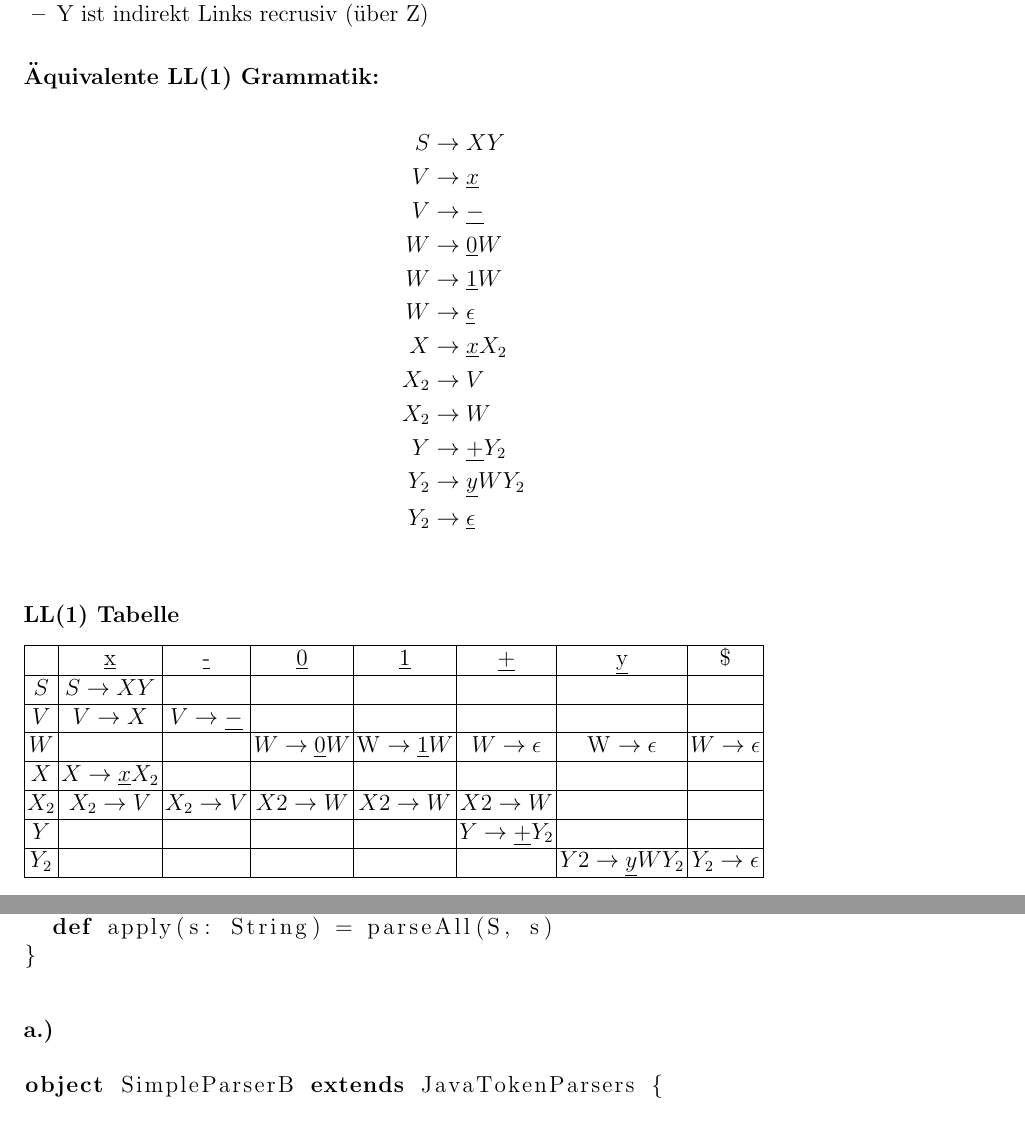
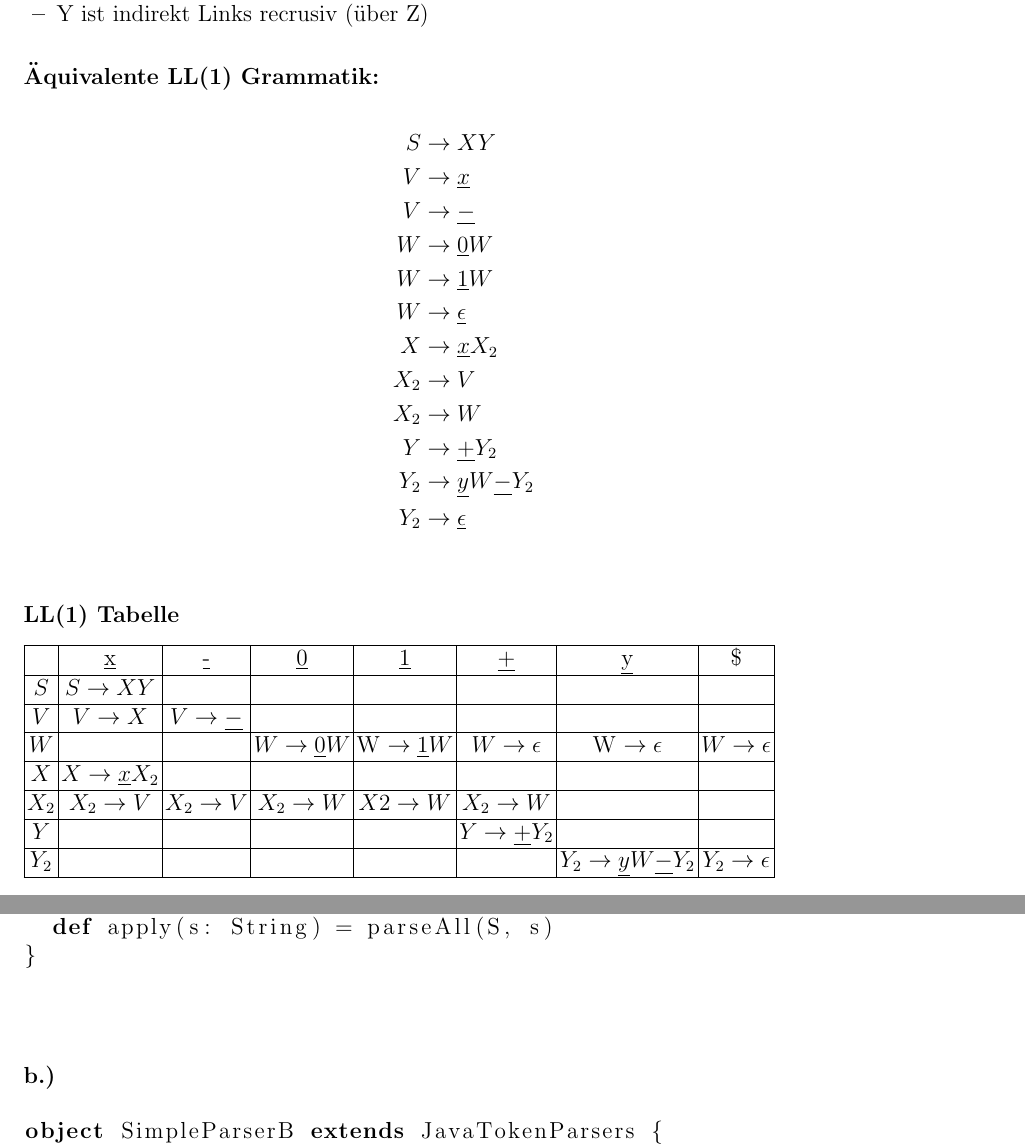
Before and after one commit to pitfalls/swp18, a LaTeX paper (Ass1/doc/swp_ass1.tex): two parts of pages 5 and 6 of 6, joined at a grey line, cut so that both start at the same text. Compiled offline with pdfLaTeX.

Commit message:
corrected Bsp 5

```diff
--- a/Ass1/doc/swp_ass1.tex
+++ b/Ass1/doc/swp_ass1.tex
@@ -335,7 +335,7 @@ X &\rightarrow \underline{x} X_2 \\
 X_2 &\rightarrow V \\
 X_2 &\rightarrow W \\
 Y &\rightarrow \underline{+} Y_2 \\
-Y_2 &\rightarrow \underline{y} W Y_2 \\
+Y_2 &\rightarrow \underline{y} W \underline{-} Y_2 \\
 Y_2 &\rightarrow \underline{\epsilon} \\
 \end{align*}
 
@@ -352,11 +352,11 @@ $W$ &   &   & $W \rightarrow \underline{0} W $& W $\rightarrow \underline{1} W $
 \hline
 $X$ & $X \rightarrow \underline{x} X_2 $&   &   &   &   &   &   \\
 \hline
-$X_2$ & $X_2 \rightarrow V $& $X_2 \rightarrow V$ & $X2 \rightarrow W $& $X2 \rightarrow W $& $X2 \rightarrow W $&  &  \\
+$X_2$ & $X_2 \rightarrow V $& $X_2 \rightarrow V$ & $X_2 \rightarrow W $& $X2 \rightarrow W $& $X_2 \rightarrow W $&  &  \\
 \hline
 $Y$ &   &   &   &   & $Y \rightarrow \underline{+} Y_2 $&   &   \\
 \hline
-$Y_2$ &   &   &   &   &   & $Y2 \rightarrow \underline{y} W Y_2 $& $Y_2 \rightarrow \epsilon$ \\
+$Y_2$ &   &   &   &   &   & $Y_2 \rightarrow \underline{y} W \underline{-} Y_2 $& $Y_2 \rightarrow \epsilon$ \\
 \hline
 \end{tabular}
 
@@ -373,7 +373,10 @@ object SimpleParserA extends JavaTokenParsers {
   def apply(s: String) = parseAll(S, s)
 }
 \end{lstlisting}
-\subsection*{a.)}
+
+\bigskip
+\bigskip
+\subsection*{b.)}
 \begin{lstlisting}[language=scala]
 object SimpleParserB extends JavaTokenParsers {
   def N: Parser[Double] = "[1-9][0-9]*|0|-[1-9][0-9]*".r
```
Also changed, not shown: Ass1/doc/swp_ass1.pdf, Ass1/doc/swp_ass1.tex (2 more changed lines).
